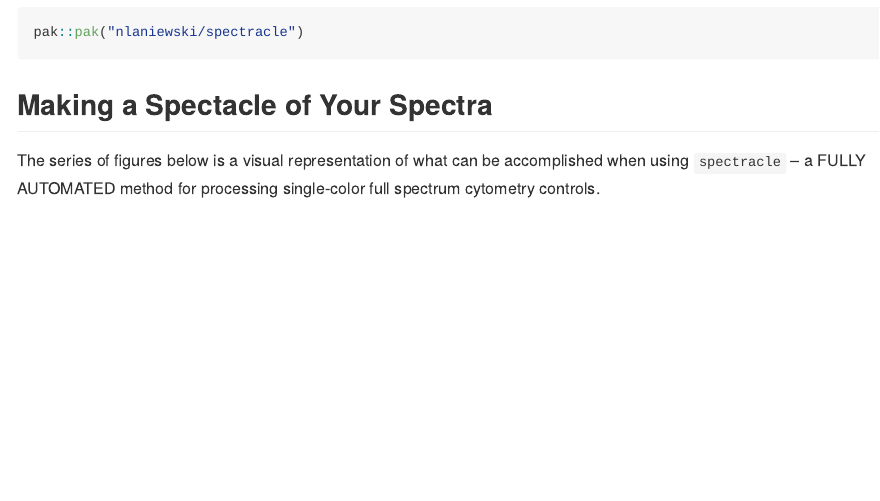
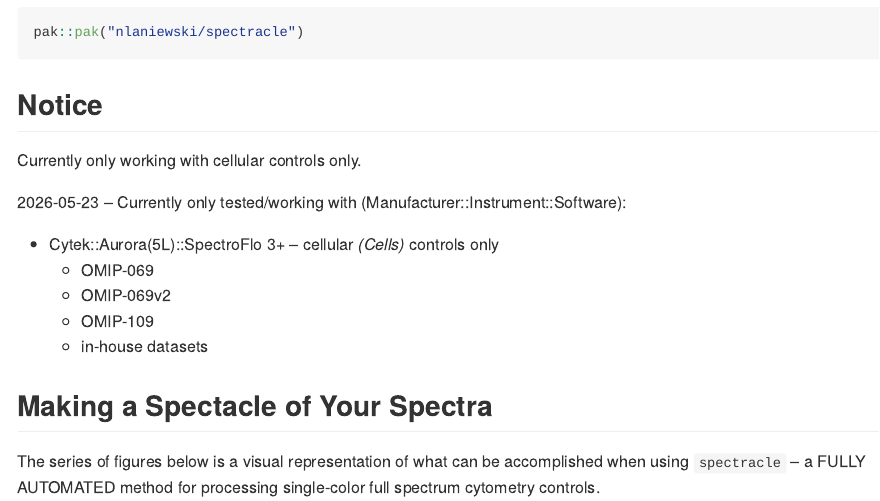
Before and after one commit to nlaniewski/spectracle, an R Markdown document (README.Rmd): the page in a window 1100 px wide, from 210 px down. The pictures show the output file README.md that the author committed with the source, drawn offline in the style of GitHub.

Commit message:
readme Notice

````diff
--- a/README.Rmd
+++ b/README.Rmd
@@ -26,6 +26,17 @@ You can install `spectracle` from [GitHub](https://github.com/) with:
 ``` r
 pak::pak("nlaniewski/spectracle")
 ```
+## Notice
+
+Currently only working with cellular controls only.
+
+2026-05-23 -- Currently only tested/working with (Manufacturer::Instrument::Software):
+
+* Cytek::Aurora(5L)::SpectroFlo 3+ -- cellular *(Cells)* controls only
+  + OMIP-069
+  + OMIP-069v2
+  + OMIP-109
+  + in-house datasets
 
 ## Making a Spectacle of Your Spectra
 
````
Also changed, not shown: README.md.
